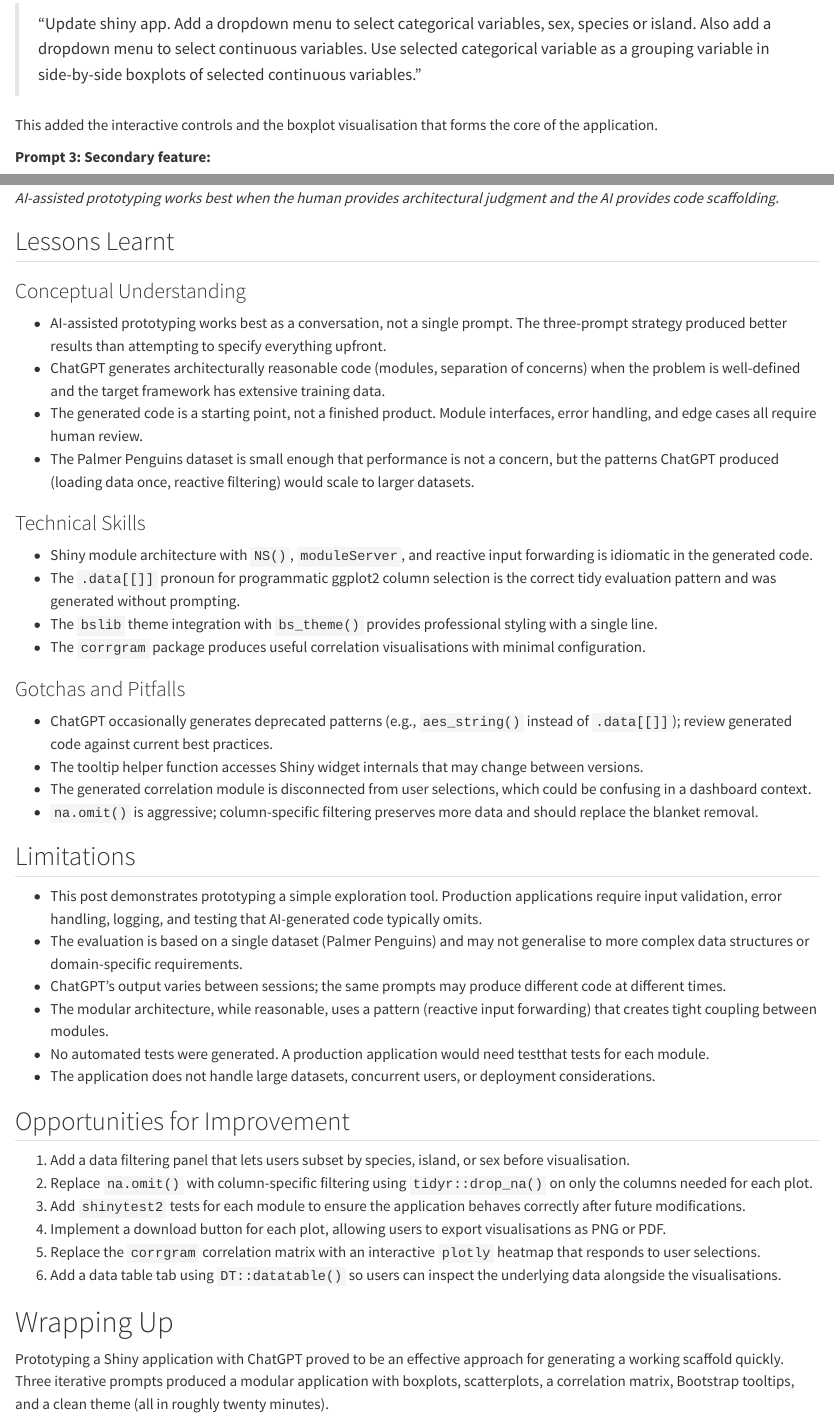
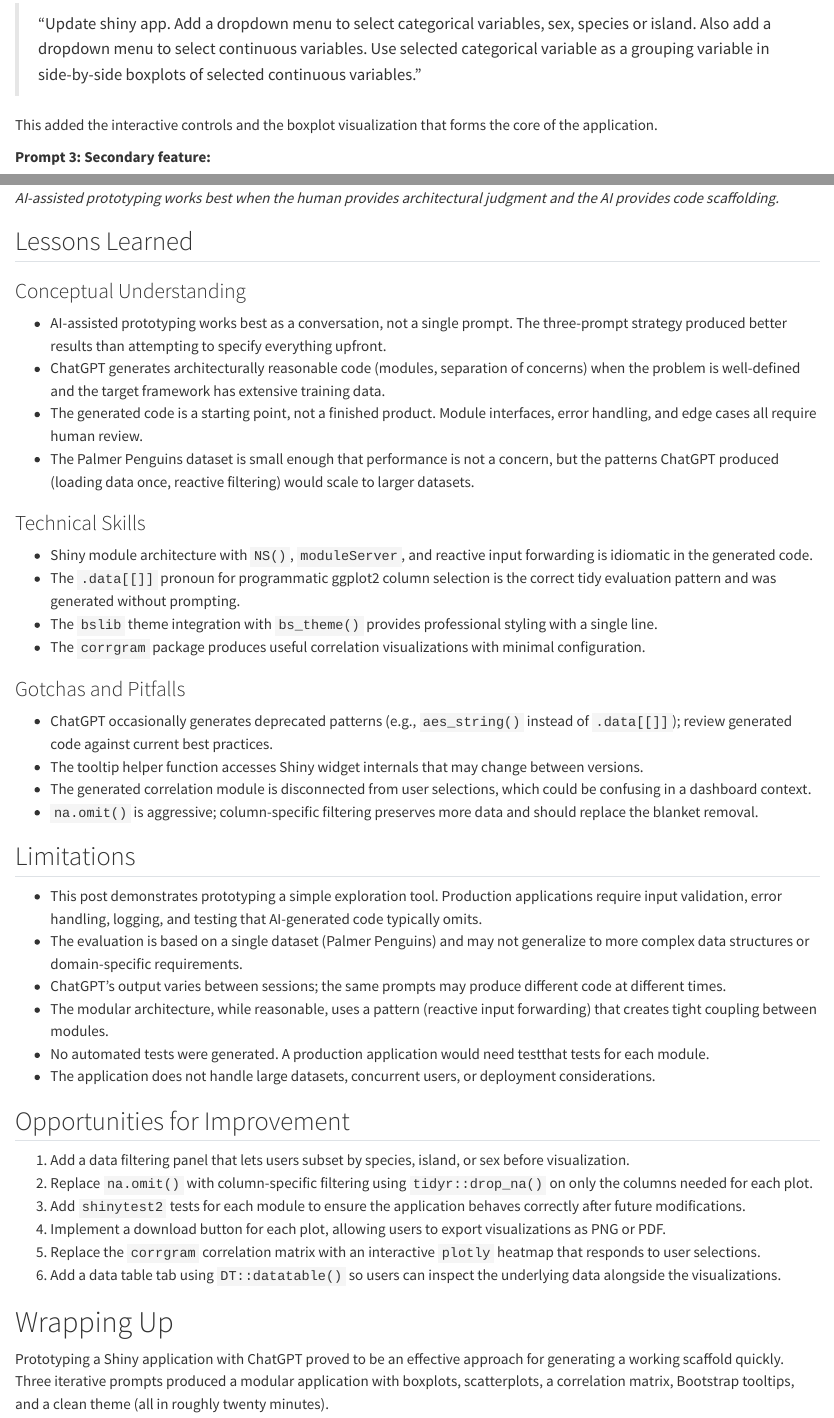
Before and after one commit to rgt47/shy-prototype-with-chatgpt, a Quarto document (analysis/report/index.qmd): the page in a window 1100 px wide, from 2310 px down, and a second part further down, joined at a grey line. Rendered offline with R 4.5, knitr and Pandoc in place of Quarto, with nearby package versions.

Commit message:
Auto-backup: 2026-08-28 16:53:54

```diff
--- a/analysis/report/index.qmd
+++ b/analysis/report/index.qmd
@@ -173,7 +173,7 @@ plotting interface.
 > selected continuous variables."
 
 This added the interactive controls and the boxplot
-visualisation that forms the core of the
+visualization that forms the core of the
 application.
 
 **Prompt 3: Secondary feature:**
@@ -569,7 +569,7 @@ visible](media/images/ambiance3.png){.img-fluid height=3.5in}
 provides architectural judgment and the AI provides
 code scaffolding.*
 
-## Lessons Learnt
+## Lessons Learned
 
 ### Conceptual Understanding
 
@@ -600,7 +600,7 @@ code scaffolding.*
 - The `bslib` theme integration with `bs_theme()`
   provides professional styling with a single line.
 - The `corrgram` package produces useful correlation
-  visualisations with minimal configuration.
+  visualizations with minimal configuration.
 
 ### Gotchas and Pitfalls
 
@@ -624,7 +624,7 @@ code scaffolding.*
   input validation, error handling, logging, and
   testing that AI-generated code typically omits.
 - The evaluation is based on a single dataset
-  (Palmer Penguins) and may not generalise to more
+  (Palmer Penguins) and may not generalize to more
   complex data structures or domain-specific
   requirements.
 - ChatGPT's output varies between sessions; the
@@ -642,7 +642,7 @@ code scaffolding.*
 ## Opportunities for Improvement
 
 1. Add a data filtering panel that lets users subset
-   by species, island, or sex before visualisation.
+   by species, island, or sex before visualization.
 2. Replace `na.omit()` with column-specific
    filtering using `tidyr::drop_na()` on only the
    columns needed for each plot.
@@ -650,14 +650,14 @@ code scaffolding.*
    the application behaves correctly after future
    modifications.
 4. Implement a download button for each plot,
-   allowing users to export visualisations as PNG
+   allowing users to export visualizations as PNG
    or PDF.
 5. Replace the `corrgram` correlation matrix with an
    interactive `plotly` heatmap that responds to
    user selections.
 6. Add a data table tab using `DT::datatable()` so
    users can inspect the underlying data alongside
-   the visualisations.
+   the visualizations.
 
 # Wrapping Up
 
```
Also changed, not shown: analysis/report/index.qmd (6 more changed lines).
